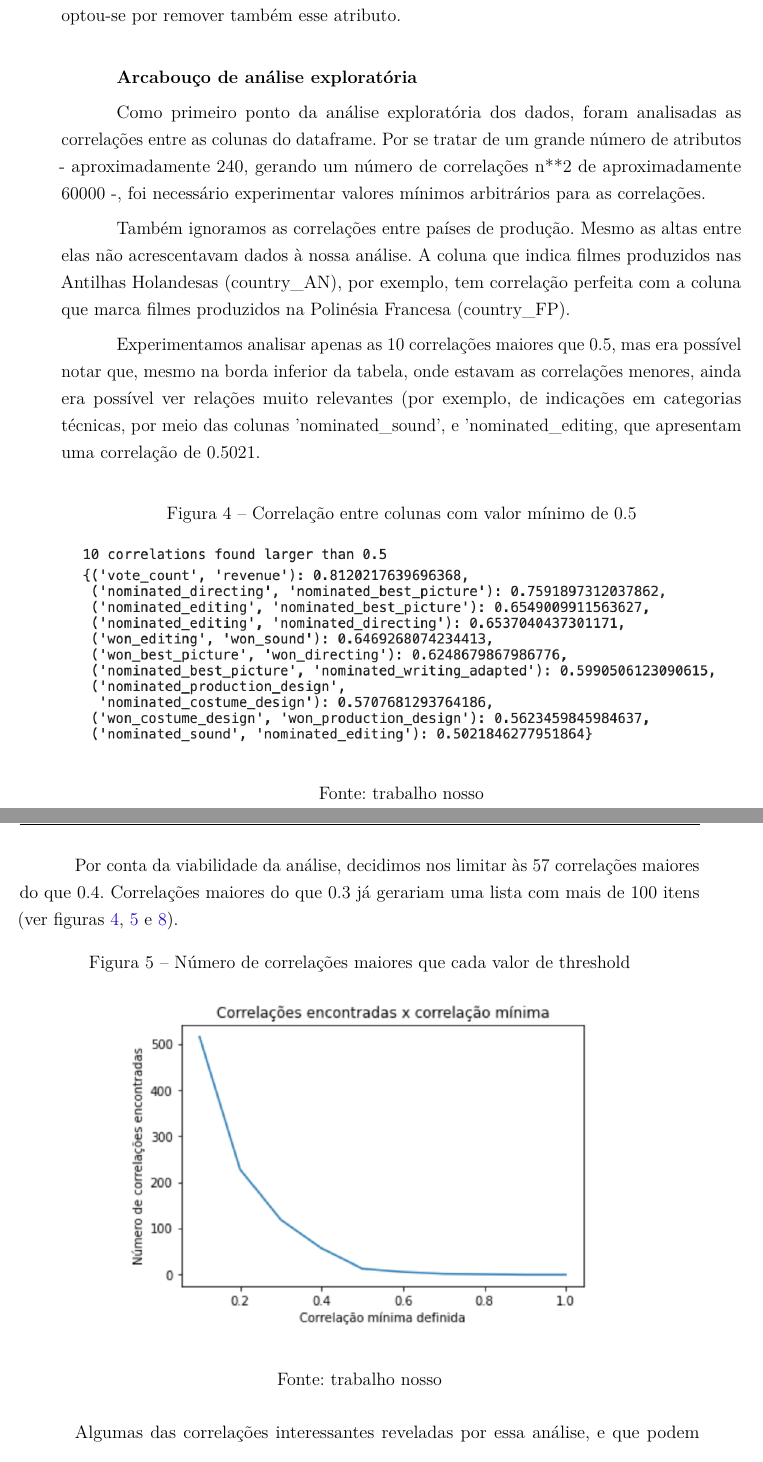
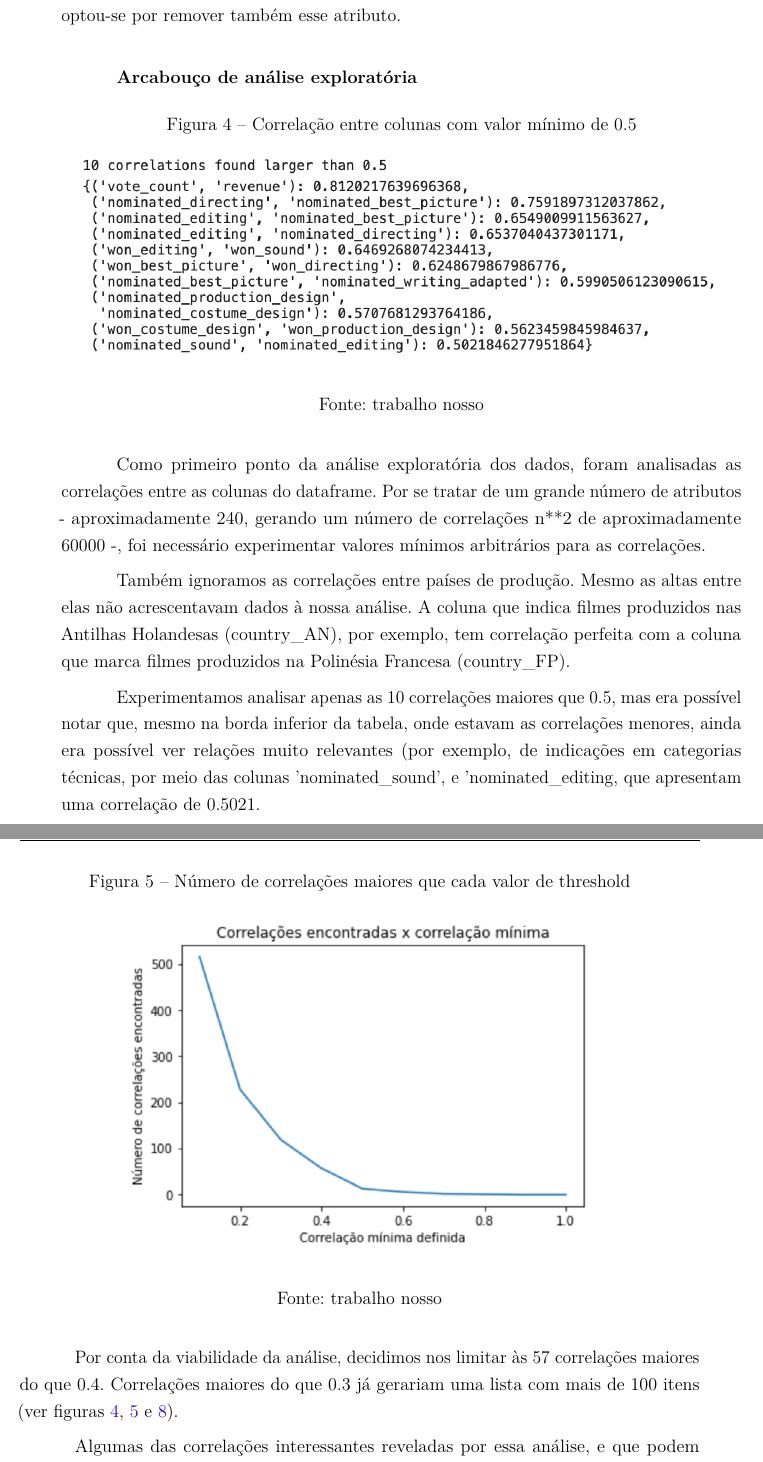
Before and after one commit to martinhohoff/mba_tcc, a LaTeX thesis (TCC.tex, which reads Cap2-Metodologia.tex): two parts of pages 25 and 26 of 34, joined at a grey line, cut so that both start at the same text. Compiled offline with pdfLaTeX.

Commit message:
more chapter 2

```diff
--- a/Cap2-Metodologia.tex
+++ b/Cap2-Metodologia.tex
@@ -166,11 +166,6 @@
             A coluna 'production\_companies' poderia trazer informações interessantes, já que um pequeno número de grandes produtoras detêm a maior parte das indicações e premiações\cite{argon2020}. No entanto, uma análise por one-hot encoding seria difícil nesse caso, já que mais de 22900 produtoras foram encontradas na coluna. Por conta disso, optou-se por remover também esse atributo.\newline
 
             \textbf{Arcabouço de análise exploratória}\par
-            Como primeiro ponto da análise exploratória dos dados, foram analisadas as correlações entre as colunas do dataframe. Por se tratar de um grande número de atributos - aproximadamente 240, gerando um número de correlações n**2 de aproximadamente 60000 -, foi necessário experimentar valores mínimos arbitrários para as correlações.\par
-
-            Também ignoramos as correlações entre países de produção. Mesmo as altas entre elas não acrescentavam dados à nossa análise. A coluna que indica filmes produzidos nas Antilhas Holandesas (country\_AN), por exemplo, tem correlação perfeita com a coluna que marca filmes produzidos na Polinésia Francesa (country\_FP).\par
-
-            Experimentamos analisar apenas as 10 correlações maiores que 0.5, mas era possível notar que, mesmo na borda inferior da tabela, onde estavam as correlações menores, ainda era possível ver relações muito relevantes (por exemplo, de indicações em categorias técnicas, por meio das colunas 'nominated\_sound', e 'nominated\_editing, que apresentam uma correlação de 0.5021.\par
 
             \begin{figure}[htb]
             	\caption{\label{corrs0.5}Correlação entre colunas com valor mínimo de 0.5}
@@ -179,8 +174,6 @@
             	\end{center}
             	\legend{Fonte: trabalho nosso}
             \end{figure}
-
-            Por conta da viabilidade da análise, decidimos nos limitar às 57 correlações maiores do que 0.4. Correlações maiores do que 0.3 já gerariam uma lista com mais de 100 itens (ver figuras \ref{corrs0.5}, \ref{corrs_graph} e \ref{corrs0.4}). \par
 
             \begin{figure}[htb]
             	\caption{\label{corrs_graph}Número de correlações maiores que cada valor de threshold}
@@ -222,6 +215,14 @@
             	\legend{Fonte: trabalho nosso}
             \end{figure}
 
+            Como primeiro ponto da análise exploratória dos dados, foram analisadas as correlações entre as colunas do dataframe. Por se tratar de um grande número de atributos - aproximadamente 240, gerando um número de correlações n**2 de aproximadamente 60000 -, foi necessário experimentar valores mínimos arbitrários para as correlações.\par
+
+            Também ignoramos as correlações entre países de produção. Mesmo as altas entre elas não acrescentavam dados à nossa análise. A coluna que indica filmes produzidos nas Antilhas Holandesas (country\_AN), por exemplo, tem correlação perfeita com a coluna que marca filmes produzidos na Polinésia Francesa (country\_FP).\par
+
+            Experimentamos analisar apenas as 10 correlações maiores que 0.5, mas era possível notar que, mesmo na borda inferior da tabela, onde estavam as correlações menores, ainda era possível ver relações muito relevantes (por exemplo, de indicações em categorias técnicas, por meio das colunas 'nominated\_sound', e 'nominated\_editing, que apresentam uma correlação de 0.5021.\par
+
+            Por conta da viabilidade da análise, decidimos nos limitar às 57 correlações maiores do que 0.4. Correlações maiores do que 0.3 já gerariam uma lista com mais de 100 itens (ver figuras \ref{corrs0.5}, \ref{corrs_graph} e \ref{corrs0.4}). \par
+
             Algumas das correlações interessantes reveladas por essa análise, e que podem ajudar na construção dos modelos, ou indicar parâmetros importantes:
 
             \begin{itemize}
```
